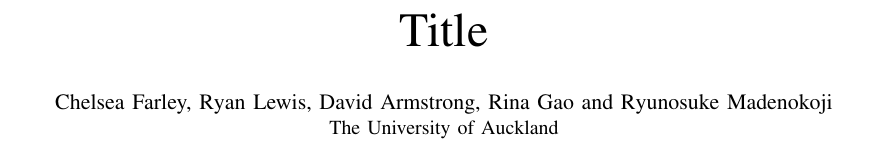
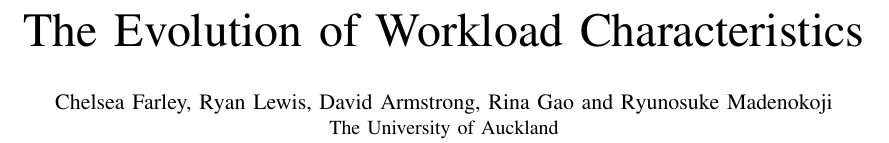
Before and after one commit to ryansname/CompSci742, a LaTeX paper (report.tex): part of page 1 of 7, cut at the place of the change. Compiled offline with pdfLaTeX.

Commit message:
Added a title

```diff
--- a/report.tex
+++ b/report.tex
@@ -8,7 +8,7 @@
 \usepackage[style=ieee, sorting=nty, backend=biber]{biblatex}
 \bibliography{references.bib}
 
-\title{Title}
+\title{The Evolution of Workload Characteristics}
 \author{\IEEEauthorblockN{Chelsea Farley, Ryan Lewis, David Armstrong, Rina Gao and Ryunosuke Madenokoji}
 \IEEEauthorblockA{The University of Auckland}}
 \date{Today}
```
